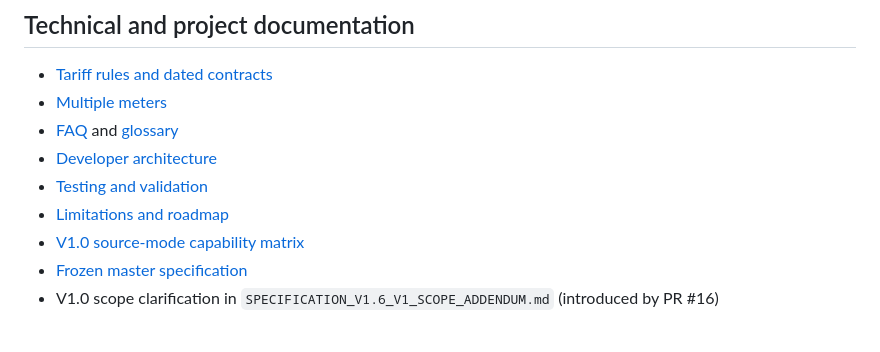
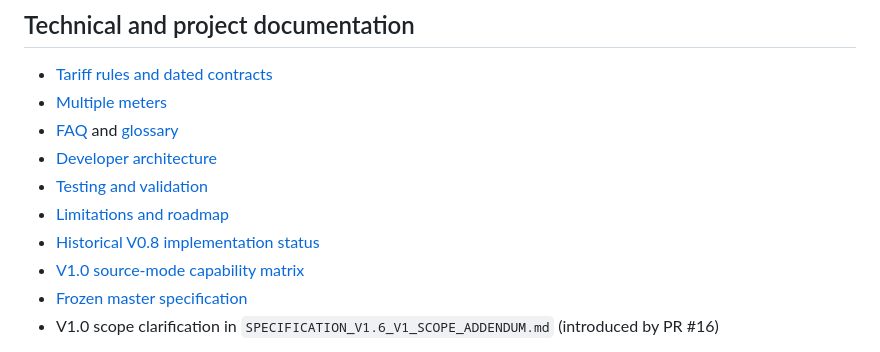
Before and after one commit to igormesarec/si-grid-monitor, a Markdown page: README.md, the part around the change. GitHub-like rendering.

Commit message:
docs: retain historical implementation reference

```diff
--- a/README.md
+++ b/README.md
@@ -150,6 +150,7 @@ never manufactured as zero.
 - [Developer architecture](docs/developer-architecture.md)
 - [Testing and validation](docs/testing-and-validation.md)
 - [Limitations and roadmap](docs/limitations-and-roadmap.md)
+- [Historical V0.8 implementation status](V0.8_IMPLEMENTATION_STATUS.md)
 - [V1.0 source-mode capability matrix](SOURCE_MODE_CAPABILITY_MATRIX.md)
 - [Frozen master specification](SPECIFICATION.md)
 - V1.0 scope clarification in `SPECIFICATION_V1.6_V1_SCOPE_ADDENDUM.md`
```
